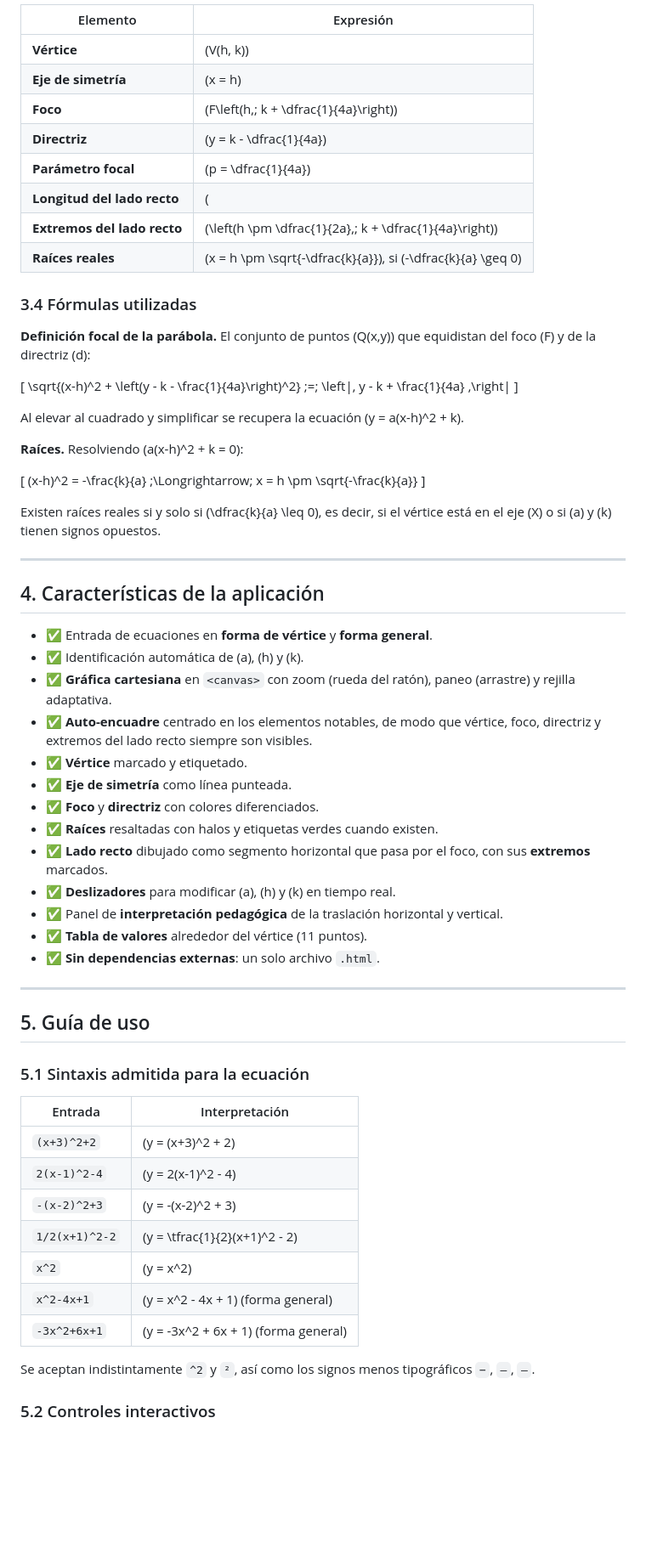
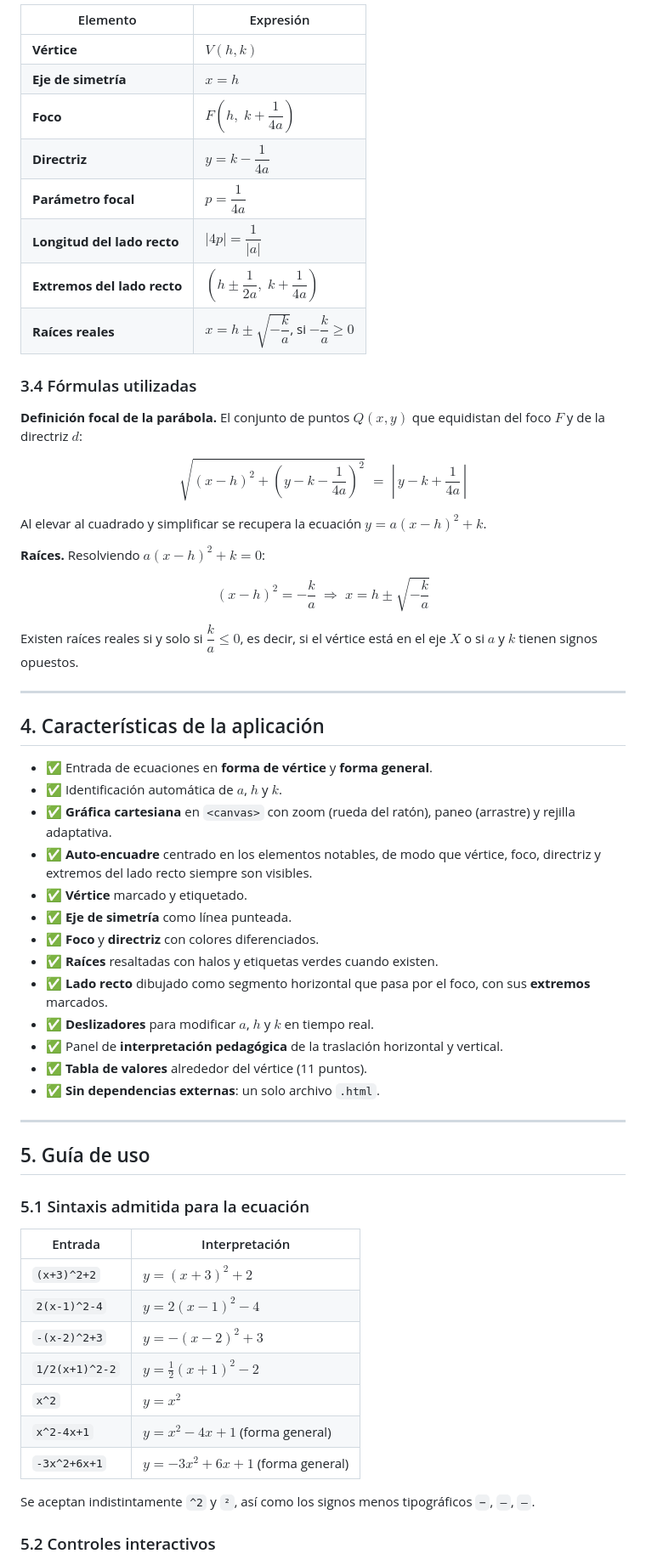
Before and after one commit to jcteacher-lab/analizadordeparabolas, a Markdown page: README.md, the part around one of its changes. Shown at 85% size. GitHub-like rendering; blank space fills up the shorter version.

```diff
--- a/README.md
+++ b/README.md
@@ -94,39 +92,39 @@ Sea \(P(h,k)\) el vértice y \(p = \dfrac{1}{4a}\) el parámetro focal.
 
 | Elemento | Expresión |
 |----------|-----------|
-| **Vértice** | \(V(h, k)\) |
-| **Eje de simetría** | \(x = h\) |
-| **Foco** | \(F\left(h,\; k + \dfrac{1}{4a}\right)\) |
-| **Directriz** | \(y = k - \dfrac{1}{4a}\) |
-| **Parámetro focal** | \(p = \dfrac{1}{4a}\) |
-| **Longitud del lado recto** | \(|4p| = \dfrac{1}{|a|}\) |
-| **Extremos del lado recto** | \(\left(h \pm \dfrac{1}{2a},\; k + \dfrac{1}{4a}\right)\) |
-| **Raíces reales** | \(x = h \pm \sqrt{-\dfrac{k}{a}}\), si \(-\dfrac{k}{a} \geq 0\) |
+| **Vértice** | $V(h, k)$ |
+| **Eje de simetría** | $x = h$ |
+| **Foco** | $F\left(h,\; k + \dfrac{1}{4a}\right)$ |
+| **Directriz** | $y = k - \dfrac{1}{4a}$ |
+| **Parámetro focal** | $p = \dfrac{1}{4a}$ |
+| **Longitud del lado recto** | $\vert 4p \vert = \dfrac{1}{\vert a \vert}$ |
+| **Extremos del lado recto** | $\left(h \pm \dfrac{1}{2a},\; k + \dfrac{1}{4a}\right)$ |
+| **Raíces reales** | $x = h \pm \sqrt{-\dfrac{k}{a}}$, si $-\dfrac{k}{a} \geq 0$ |
 
 ### 3.4 Fórmulas utilizadas
 
-**Definición focal de la parábola.** El conjunto de puntos \(Q(x,y)\) que equidistan del foco \(F\) y de la directriz \(d\):
+**Definición focal de la parábola.** El conjunto de puntos $Q(x,y)$ que equidistan del foco $F$ y de la directriz $d$:
 
-\[
+$$
 \sqrt{(x-h)^2 + \left(y - k - \frac{1}{4a}\right)^2} \;=\; \left|\, y - k + \frac{1}{4a} \,\right|
-\]
+$$
 
-Al elevar al cuadrado y simplificar se recupera la ecuación \(y = a(x-h)^2 + k\).
+Al elevar al cuadrado y simplificar se recupera la ecuación $y = a(x-h)^2 + k$.
 
-**Raíces.** Resolviendo \(a(x-h)^2 + k = 0\):
+**Raíces.** Resolviendo $a(x-h)^2 + k = 0$:
 
-\[
+$$
 (x-h)^2 = -\frac{k}{a} \;\Longrightarrow\; x = h \pm \sqrt{-\frac{k}{a}}
-\]
+$$
 
-Existen raíces reales si y solo si \(\dfrac{k}{a} \leq 0\), es decir, si el vértice está en el eje \(X\) o si \(a\) y \(k\) tienen signos opuestos.
+Existen raíces reales si y solo si $\dfrac{k}{a} \leq 0$, es decir, si el vértice está en el eje $X$ o si $a$ y $k$ tienen signos opuestos.
 
 ---
 
 ## 4. Características de la aplicación
 
 - ✅ Entrada de ecuaciones en **forma de vértice** y **forma general**.
-- ✅ Identificación automática de \(a\), \(h\) y \(k\).
+- ✅ Identificación automática de $a$, $h$ y $k$.
 - ✅ **Gráfica cartesiana** en `<canvas>` con zoom (rueda del ratón), paneo (arrastre) y rejilla adaptativa.
 - ✅ **Auto-encuadre** centrado en los elementos notables, de modo que vértice, foco, directriz y extremos del lado recto siempre son visibles.
 - ✅ **Vértice** marcado y etiquetado.
@@ -134,7 +132,7 @@ Existen raíces reales si y solo si \(\dfrac{k}{a} \leq 0\), es decir, si el vé
 - ✅ **Foco** y **directriz** con colores diferenciados.
 - ✅ **Raíces** resaltadas con halos y etiquetas verdes cuando existen.
 - ✅ **Lado recto** dibujado como segmento horizontal que pasa por el foco, con sus **extremos** marcados.
-- ✅ **Deslizadores** para modificar \(a\), \(h\) y \(k\) en tiempo real.
+- ✅ **Deslizadores** para modificar $a$, $h$ y $k$ en tiempo real.
 - ✅ Panel de **interpretación pedagógica** de la traslación horizontal y vertical.
 - ✅ **Tabla de valores** alrededor del vértice (11 puntos).
 - ✅ **Sin dependencias externas**: un solo archivo `.html`.
@@ -147,13 +145,13 @@ Existen raíces reales si y solo si \(\dfrac{k}{a} \leq 0\), es decir, si el vé
 
 | Entrada | Interpretación |
 |---------|----------------|
-| `(x+3)^2+2` | \(y = (x+3)^2 + 2\) |
-| `2(x-1)^2-4` | \(y = 2(x-1)^2 - 4\) |
-| `-(x-2)^2+3` | \(y = -(x-2)^2 + 3\) |
-| `1/2(x+1)^2-2` | \(y = \tfrac{1}{2}(x+1)^2 - 2\) |
-| `x^2` | \(y = x^2\) |
-| `x^2-4x+1` | \(y = x^2 - 4x + 1\) (forma general) |
-| `-3x^2+6x+1` | \(y = -3x^2 + 6x + 1\) (forma general) |
+| `(x+3)^2+2` | $y = (x+3)^2 + 2$ |
+| `2(x-1)^2-4` | $y = 2(x-1)^2 - 4$ |
+| `-(x-2)^2+3` | $y = -(x-2)^2 + 3$ |
+| `1/2(x+1)^2-2` | $y = \tfrac{1}{2}(x+1)^2 - 2$ |
+| `x^2` | $y = x^2$ |
+| `x^2-4x+1` | $y = x^2 - 4x + 1$ (forma general) |
+| `-3x^2+6x+1` | $y = -3x^2 + 6x + 1$ (forma general) |
 
 Se aceptan indistintamente `^2` y `²`, así como los signos menos tipográficos `−`, `–`, `—`.
 
```
Also changed, not shown: other parts of README.md (+54 -51 lines).
